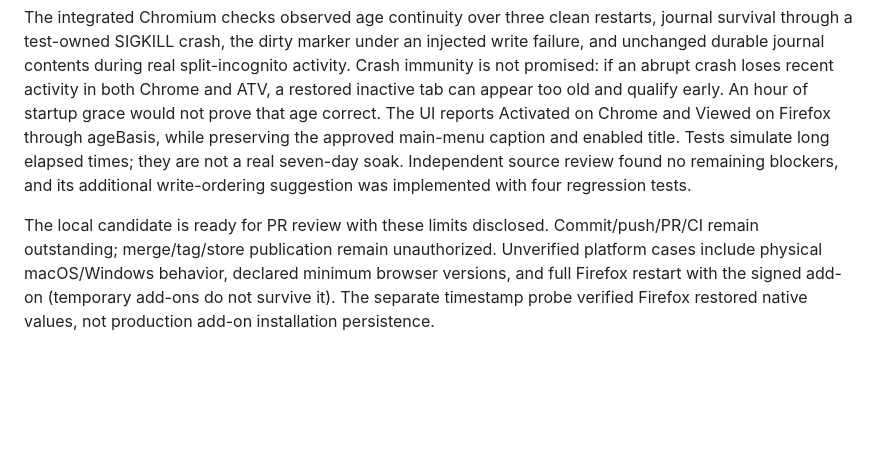
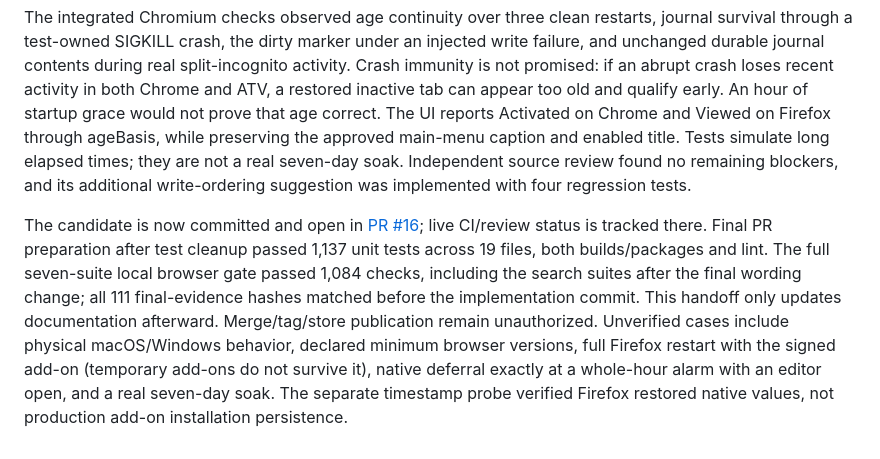
Before and after one commit to adlio/tabvacuum, a Markdown page: docs/automatic-stale-tab-cleanup.code-task.md, the part around the change. GitHub-like rendering; blank space fills up the shorter version.

Commit message:
docs: record 0.6.0 PR handoff and verification

```diff
--- a/docs/automatic-stale-tab-cleanup.code-task.md
+++ b/docs/automatic-stale-tab-cleanup.code-task.md
@@ -211,4 +211,4 @@ The user approved Chrome last-activated semantics on 2026-10-06. Firefox remains
 
 The integrated Chromium checks observed age continuity over three clean restarts, journal survival through a test-owned SIGKILL crash, the dirty marker under an injected write failure, and unchanged durable journal contents during real split-incognito activity. Crash immunity is not promised: if an abrupt crash loses recent activity in both Chrome and ATV, a restored inactive tab can appear too old and qualify early. An hour of startup grace would not prove that age correct. The UI reports Activated on Chrome and Viewed on Firefox through ageBasis, while preserving the approved main-menu caption and enabled title. Tests simulate long elapsed times; they are not a real seven-day soak. Independent source review found no remaining blockers, and its additional write-ordering suggestion was implemented with four regression tests.
 
-The local candidate is ready for PR review with these limits disclosed. Commit/push/PR/CI remain outstanding; merge/tag/store publication remain unauthorized. Unverified platform cases include physical macOS/Windows behavior, declared minimum browser versions, and full Firefox restart with the signed add-on (temporary add-ons do not survive it). The separate timestamp probe verified Firefox restored native values, not production add-on installation persistence.
+The candidate is now committed and open in [PR #16](https://github.com/adlio/tabvacuum/pull/16); live CI/review status is tracked there. Final PR preparation after test cleanup passed 1,137 unit tests across 19 files, both builds/packages and lint. The full seven-suite local browser gate passed 1,084 checks, including the search suites after the final wording change; all 111 final-evidence hashes matched before the implementation commit. This handoff only updates documentation afterward. Merge/tag/store publication remain unauthorized. Unverified cases include physical macOS/Windows behavior, declared minimum browser versions, full Firefox restart with the signed add-on (temporary add-ons do not survive it), native deferral exactly at a whole-hour alarm with an editor open, and a real seven-day soak. The separate timestamp probe verified Firefox restored native values, not production add-on installation persistence.
```
Also changed, not shown: docs/tasks.md (+2 -2 lines).
